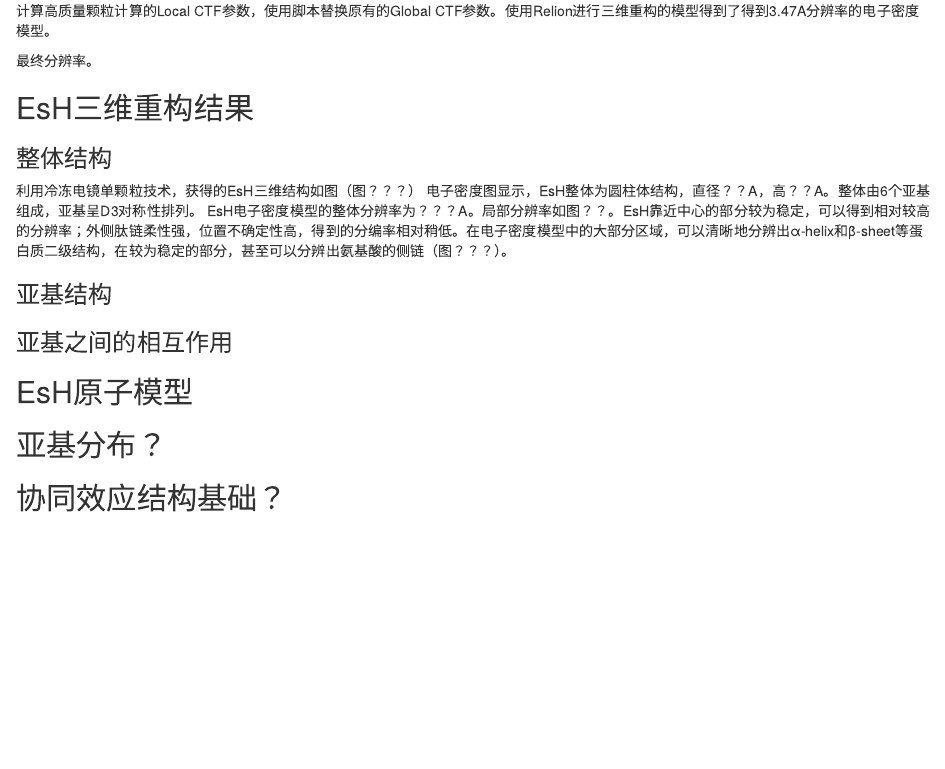
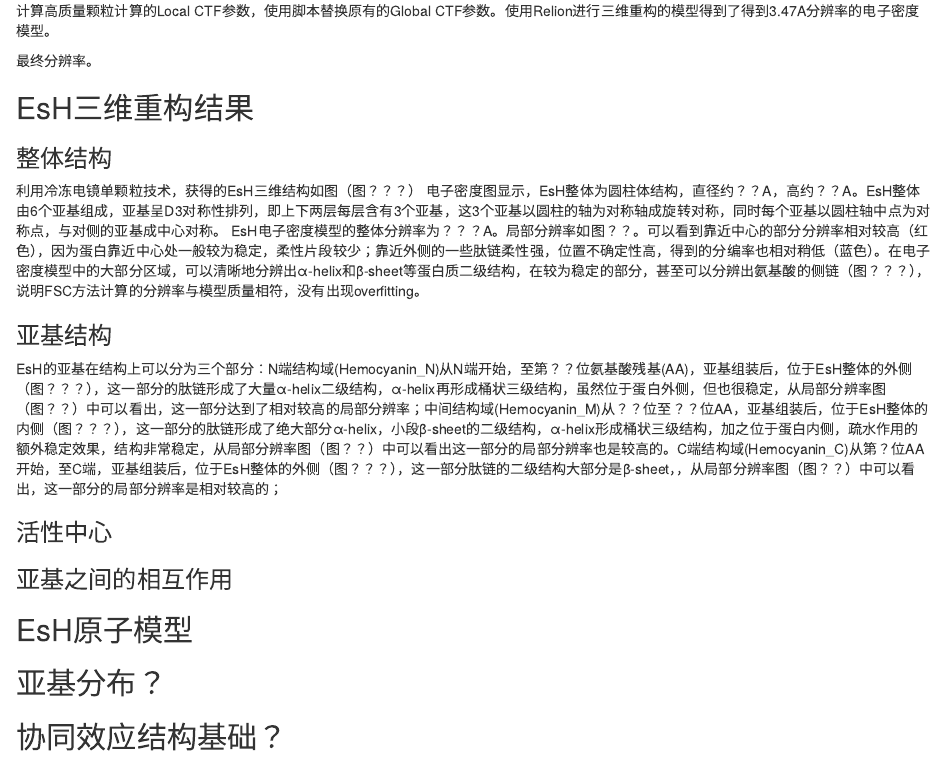
Before and after one commit to bio-em-dog/MyMDfile, an R Markdown document (EsH.Rmd): the page in a window 1100 px wide, from 5060 px down. Rendered offline with R 4.5, knitr and Pandoc, with nearby package versions.

Commit message:
Update EsH.Rmd

```diff
--- a/EsH.Rmd
+++ b/EsH.Rmd
@@ -171,11 +171,14 @@ EPA分析后，得到每张照片的预计分辨率，使用脚本（附件1.1
 ## EsH三维重构结果
 ### 整体结构
 利用冷冻电镜单颗粒技术，获得的EsH三维结构如图（图？？？）
-电子密度图显示，EsH整体为圆柱体结构，直径？？A，高？？A。整体由6个亚基组成，亚基呈D3对称性排列。
-EsH电子密度模型的整体分辨率为？？？A。局部分辨率如图？？。EsH靠近中心的部分较为稳定，可以得到相对较高的分辨率；外侧肽链柔性强，位置不确定性高，得到的分编率相对稍低。在电子密度模型中的大部分区域，可以清晰地分辨出α-helix和β-sheet等蛋白质二级结构，在较为稳定的部分，甚至可以分辨出氨基酸的侧链（图？？？）。
+电子密度图显示，EsH整体为圆柱体结构，直径约？？A，高约？？A。EsH整体由6个亚基组成，亚基呈D3对称性排列，即上下两层每层含有3个亚基，这3个亚基以圆柱的轴为对称轴成旋转对称，同时每个亚基以圆柱轴中点为对称点，与对侧的亚基成中心对称。
+EsH电子密度模型的整体分辨率为？？？A。局部分辨率如图？？。可以看到靠近中心的部分分辨率相对较高（红色），因为蛋白靠近中心处一般较为稳定，柔性片段较少；靠近外侧的一些肽链柔性强，位置不确定性高，得到的分编率也相对稍低（蓝色）。在电子密度模型中的大部分区域，可以清晰地分辨出α-helix和β-sheet等蛋白质二级结构，在较为稳定的部分，甚至可以分辨出氨基酸的侧链（图？？？），说明FSC方法计算的分辨率与模型质量相符，没有出现overfitting。
 
 ### 亚基结构
 
+EsH的亚基在结构上可以分为三个部分：N端结构域(Hemocyanin_N)从N端开始，至第？？位氨基酸残基(AA)，亚基组装后，位于EsH整体的外侧（图？？？），这一部分的肽链形成了大量α-helix二级结构，α-helix再形成桶状三级结构，虽然位于蛋白外侧，但也很稳定，从局部分辨率图（图？？）中可以看出，这一部分达到了相对较高的局部分辨率；中间结构域(Hemocyanin_M)从？？位至？？位AA，亚基组装后，位于EsH整体的内侧（图？？？），这一部分的肽链形成了绝大部分α-helix，小段β-sheet的二级结构，α-helix形成桶状三级结构，加之位于蛋白内侧，疏水作用的额外稳定效果，结构非常稳定，从局部分辨率图（图？？）中可以看出这一部分的局部分辨率也是较高的。C端结构域(Hemocyanin_C)从第？位AA开始，至C端，亚基组装后，位于EsH整体的外侧（图？？？），这一部分肽链的二级结构大部分是β-sheet，，从局部分辨率图（图？？）中可以看出，这一部分的局部分辨率是相对较高的；
+
+### 活性中心
 
 ### 亚基之间的相互作用
 
```
